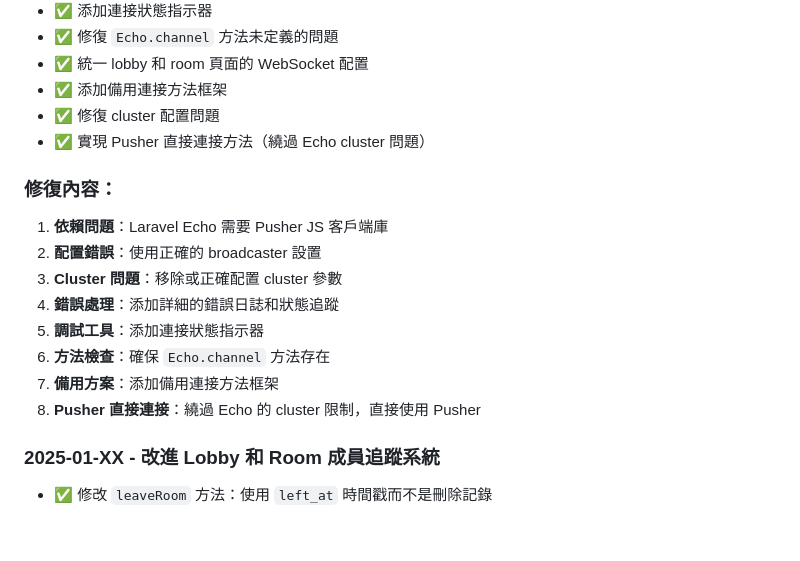
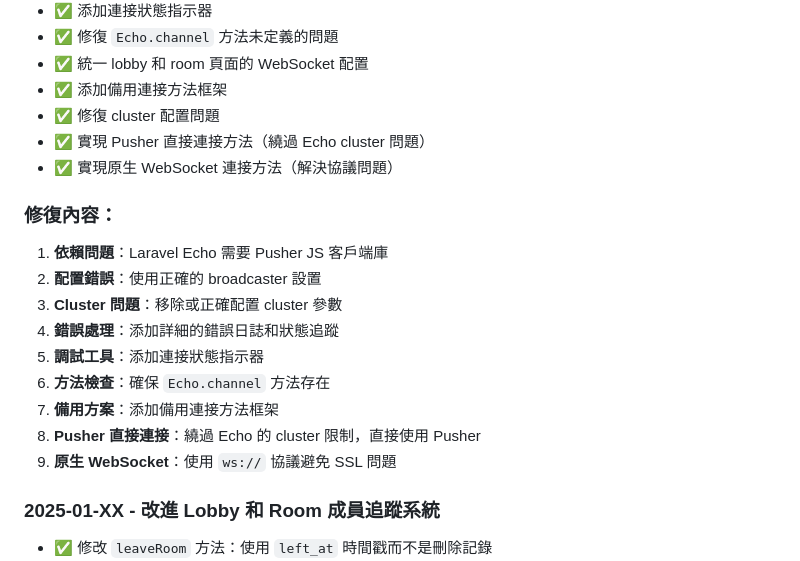
Before and after one commit to renfu-her/english-game-dev, a Markdown page: TODO.md, the part around the change. GitHub-like rendering; blank space fills up the shorter version.

Commit message:
在 TODO.md 中新增原生 WebSocket 連接方法的實現，解決協議問題，並更新相關修復內容以強化 WebSocket 連接的穩定性。

```diff
--- a/TODO.md
+++ b/TODO.md
@@ -502,6 +502,7 @@
 - ✅ 添加備用連接方法框架
 - ✅ 修復 cluster 配置問題
 - ✅ 實現 Pusher 直接連接方法（繞過 Echo cluster 問題）
+- ✅ 實現原生 WebSocket 連接方法（解決協議問題）
 
 ### 修復內容：
 1. **依賴問題**：Laravel Echo 需要 Pusher JS 客戶端庫
@@ -512,6 +513,7 @@
 6. **方法檢查**：確保 `Echo.channel` 方法存在
 7. **備用方案**：添加備用連接方法框架
 8. **Pusher 直接連接**：繞過 Echo 的 cluster 限制，直接使用 Pusher
+9. **原生 WebSocket**：使用 `ws://` 協議避免 SSL 問題
 
 ### 2025-01-XX - 改進 Lobby 和 Room 成員追蹤系統
 - ✅ 修改 `leaveRoom` 方法：使用 `left_at` 時間戳而不是刪除記錄
```
